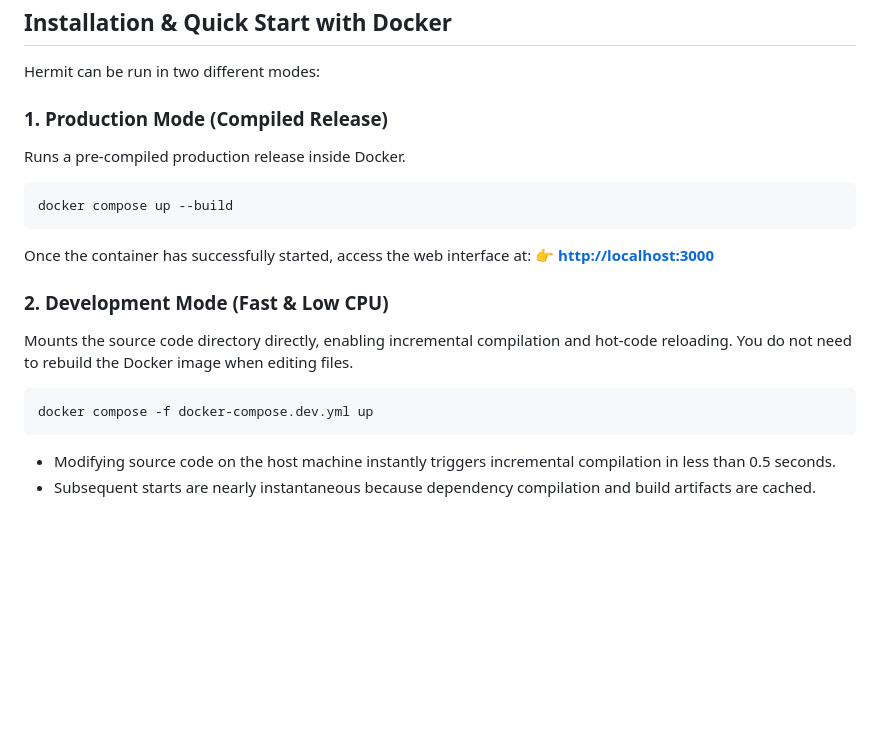
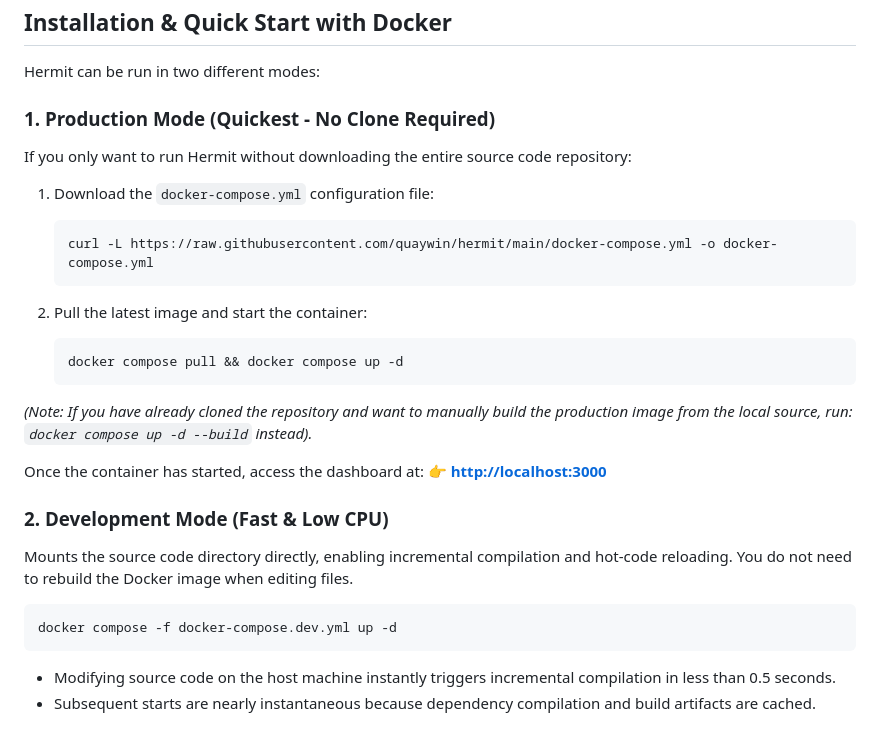
Before and after one commit to quaywin/hermit, a Markdown page: README.md, the part around the change. Rendered like a GitHub page; blank space fills up the shorter version.

Commit message:
Update README with quickest install guide using raw docker-compose.yml

````diff
--- a/README.md
+++ b/README.md
@@ -97,18 +97,28 @@ When you run a VPN Pair, its network namespace is configured as follows:
 
 Hermit can be run in two different modes:
 
-### 1. Production Mode (Compiled Release)
-Runs a pre-compiled production release inside Docker.
-```bash
-docker compose up --build
-```
-Once the container has successfully started, access the web interface at:
+### 1. Production Mode (Quickest - No Clone Required)
+If you only want to run Hermit without downloading the entire source code repository:
+
+1. Download the `docker-compose.yml` configuration file:
+   ```bash
+   curl -L https://raw.githubusercontent.com/quaywin/hermit/main/docker-compose.yml -o docker-compose.yml
+   ```
+
+2. Pull the latest image and start the container:
+   ```bash
+   docker compose pull && docker compose up -d
+   ```
+
+*(Note: If you have already cloned the repository and want to manually build the production image from the local source, run: `docker compose up -d --build` instead).*
+
+Once the container has started, access the dashboard at:
 👉 **[http://localhost:3000](http://localhost:3000)**
 
 ### 2. Development Mode (Fast & Low CPU)
 Mounts the source code directory directly, enabling incremental compilation and hot-code reloading. You do not need to rebuild the Docker image when editing files.
 ```bash
-docker compose -f docker-compose.dev.yml up
+docker compose -f docker-compose.dev.yml up -d
 ```
 * Modifying source code on the host machine instantly triggers incremental compilation in less than 0.5 seconds.
 * Subsequent starts are nearly instantaneous because dependency compilation and build artifacts are cached.
````
